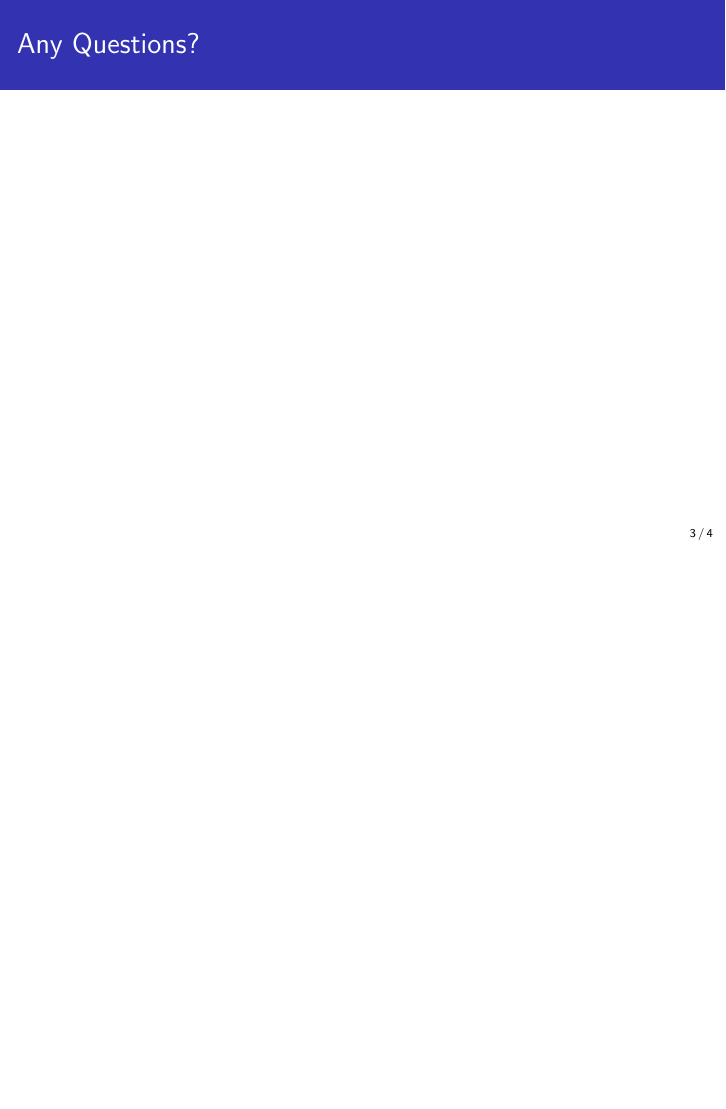
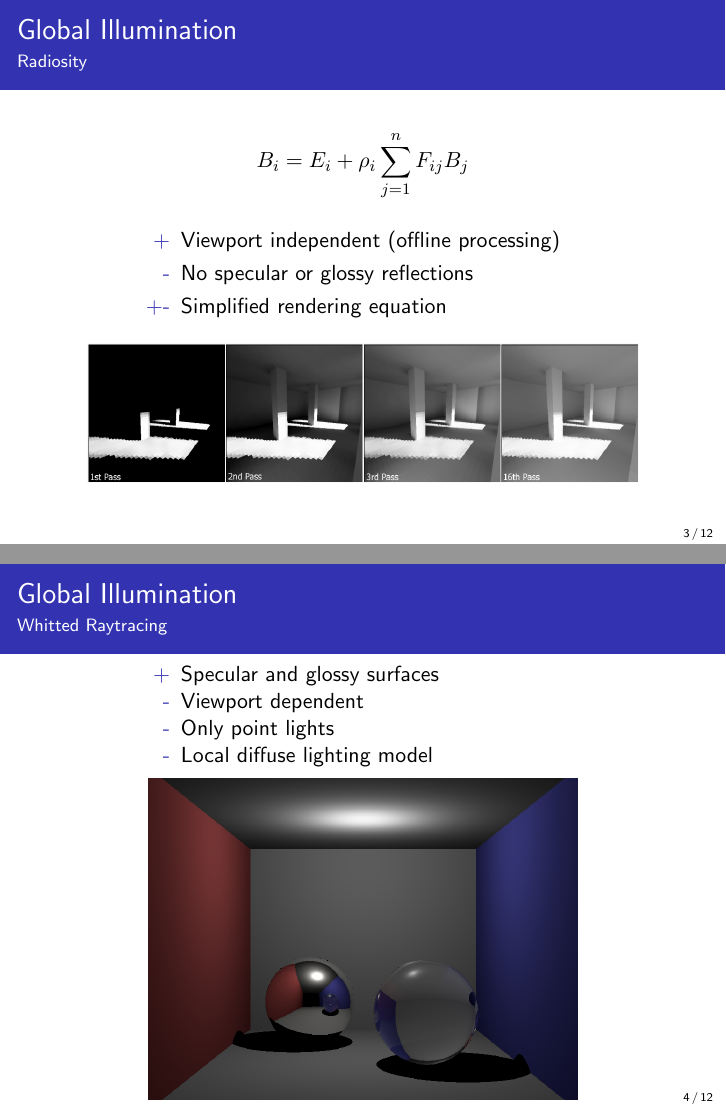
Before and after one commit to CaffeineViking/mcrt, LaTeX slides (docs/slides/slides.tex): page 3 of 4 before the commit and pages 3 and 4 of 12 after it, the two joined at a grey line, the shorter picture padded with empty space. Compiled offline with pdfLaTeX.

Commit message:
Added skeleton for presentation.

```diff
--- a/docs/slides/slides.tex
+++ b/docs/slides/slides.tex
@@ -43,7 +43,7 @@
 \begin{document}
     \frame{\titlepage}
 
-    \frame{\frametitle{Rendering Equation}
+    \frame{\frametitle{Global Illumination}\framesubtitle{Rendering Equation}
         \[L_o(\vec{x}, \hat{\omega}_o) = L_e(\vec{x}, \hat{\omega}_o) +
                                          \overbrace{\int_\Omega L_i(\vec{x}, \hat{\omega}_i)
                                          f_r(\vec{x}, \hat{\omega}_i, \hat{\omega}_o)
@@ -58,3 +58,30 @@
         \end{itemize}
     }
 
+    \frame{\frametitle{Global Illumination}\framesubtitle{Radiosity}
+        \[B_i = E_i + \rho_i \sum_{j=1}^n F_{ij} B_j\]
+        \begin{description}
+            \item[+] Viewport independent (offline processing)
+            \item[-] No specular or glossy reflections
+            \item[+-] Simplified rendering equation
+        \end{description}
+        \begin{figure}
+        \centering
+        \includegraphics[width=0.9\textwidth]{share/radiosity.png}
+        \end{figure}
+    }
+
+    \frame{\frametitle{Global Illumination}\framesubtitle{Whitted Raytracing}
+        \begin{description}
+            \item[+] Specular and glossy surfaces
+            \item[-] Viewport dependent
+            \item[-] Only point lights
+            \item[-] Local diffuse lighting model
+        \end{description}
+        \begin{figure}
+        \centering
+        \includegraphics[width=0.7\textwidth]{share/whitted.png}
+        \end{figure}
+    }
+
+    \frame{\frametitle{Global Illumination}\framesubtitle{Path tracing}
```
Also changed, not shown: docs/slides/share/caustics.png (added), docs/slides/share/pathtracing.png (added), docs/slides/share/radiosity.png (added), docs/slides/share/whitted.png (added), docs/slides/slides.tex (39 more changed lines), 1 other file.
